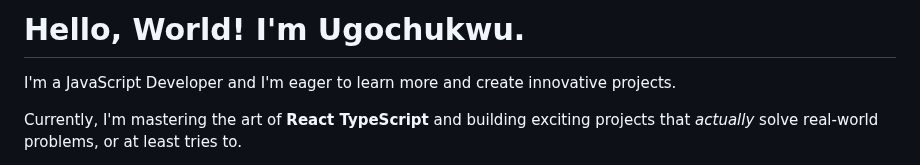
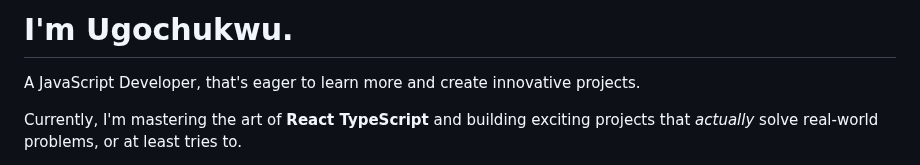
Before and after one commit to thebasilugo/thebasilugo, a Markdown page: README.md, the part around the change. Drawn GitHub-style.

```diff
--- a/README.md
+++ b/README.md
@@ -1,9 +1,8 @@
-# Hello, World! I'm Ugochukwu.
+# I'm Ugochukwu.
 
 <!-- [![Ugo's WakaTime stats](https://github-readme-stats.vercel.app/api/wakatime?username=thebasilugo)](https://github.com/anuraghazra/github-readme-stats) -->
 
-I'm a JavaScript Developer
-and I'm eager to learn more and create innovative projects.
+A JavaScript Developer, that's eager to learn more and create innovative projects.
 
 Currently, I'm mastering the art of **React TypeScript** and building exciting projects that <em>actually</em> solve real-world problems, or at least tries to.
 
```
